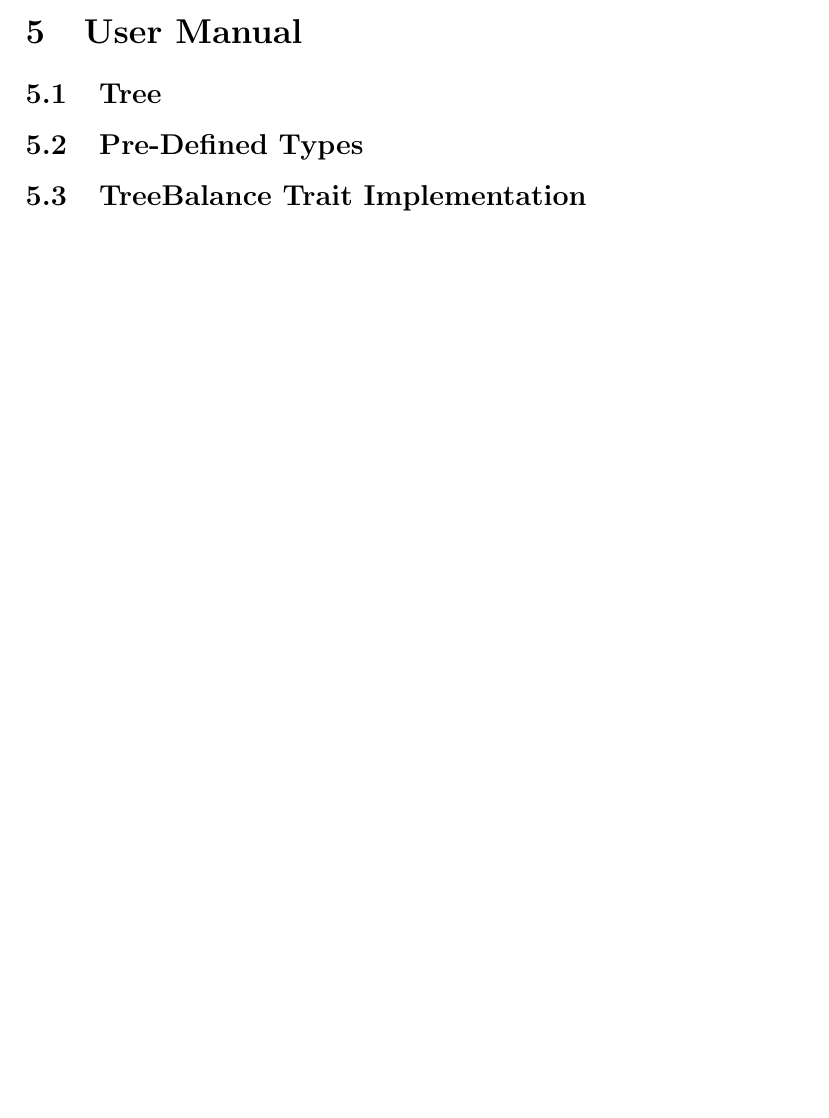
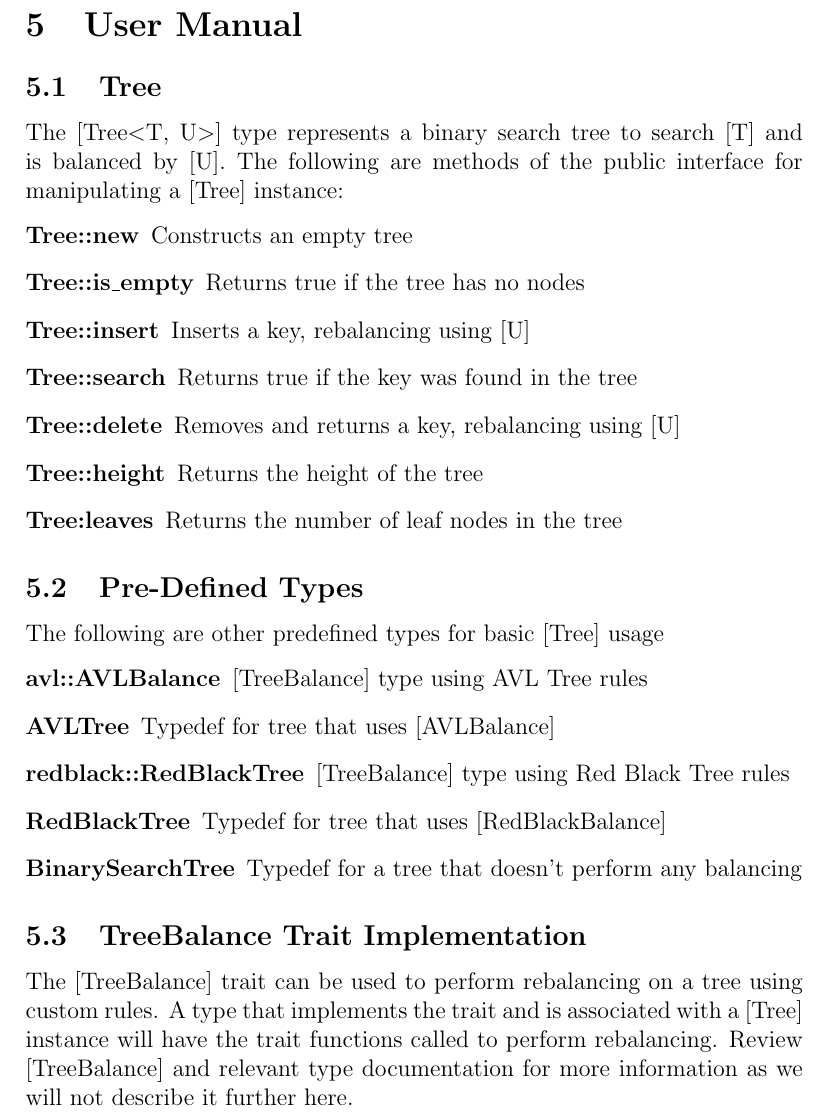
Before and after one commit to MacMalainey/ece421prj2, a LaTeX document (doc/design.tex): part of page 8 of 8 before the commit and part of page 9 of 10 after it, cut so that both start at the same text, the shorter picture padded with empty space. Compiled offline with pdfLaTeX.

Commit message:
Add User Manual

```diff
--- a/doc/design.tex
+++ b/doc/design.tex
@@ -165,10 +166,33 @@ more information regarding what sort of tree would be the best fit for our use c
 \section{User Manual}
 
 \subsection{Tree}
+The [Tree\textless T, U\textgreater ] type represents a binary search tree to search [T] and is balanced by [U].
+The following are methods of the public interface for manipulating a [Tree] instance:
+\begin{description}
+    \item[Tree::new] Constructs an empty tree
+    \item[Tree::is\_empty] Returns true if the tree has no nodes
+    \item[Tree::insert] Inserts a key, rebalancing using [U]
+    \item[Tree::search] Returns true if the key was found in the tree
+    \item[Tree::delete] Removes and returns a key, rebalancing using [U]
+    \item[Tree::height] Returns the height of the tree
+    \item[Tree:leaves] Returns the number of leaf nodes in the tree
+\end{description}
 
 \subsection{Pre-Defined Types}
+The following are other predefined types for basic [Tree] usage
+\begin{description}
+    \item[avl::AVLBalance] [TreeBalance] type using AVL Tree rules
+    \item[AVLTree] Typedef for tree that uses [AVLBalance]
+    \item[redblack::RedBlackTree] [TreeBalance] type using Red Black Tree rules
+    \item[RedBlackTree] Typedef for tree that uses [RedBlackBalance]
+    \item[BinarySearchTree] Typedef for a tree that doesn't perform any balancing
+\end{description}
 
 \subsection{TreeBalance Trait Implementation}
+The [TreeBalance] trait can be used to perform rebalancing on a tree using custom rules.
+A type that implements the trait and is associated with a [Tree] instance will have the trait functions called
+to perform rebalancing.  Review [TreeBalance] and relevant type documentation for more information as we will not
+describe it further here.
 
 \subsection{CLI Demo}
 
```
Also changed, not shown: doc/design.tex (1 more changed lines), 3 other files.
